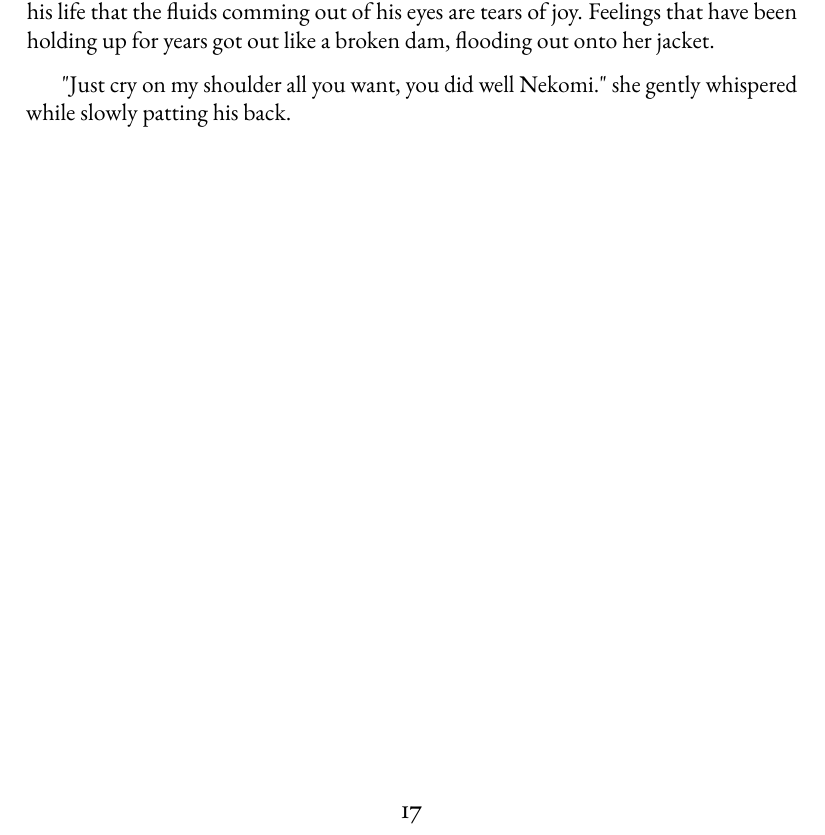
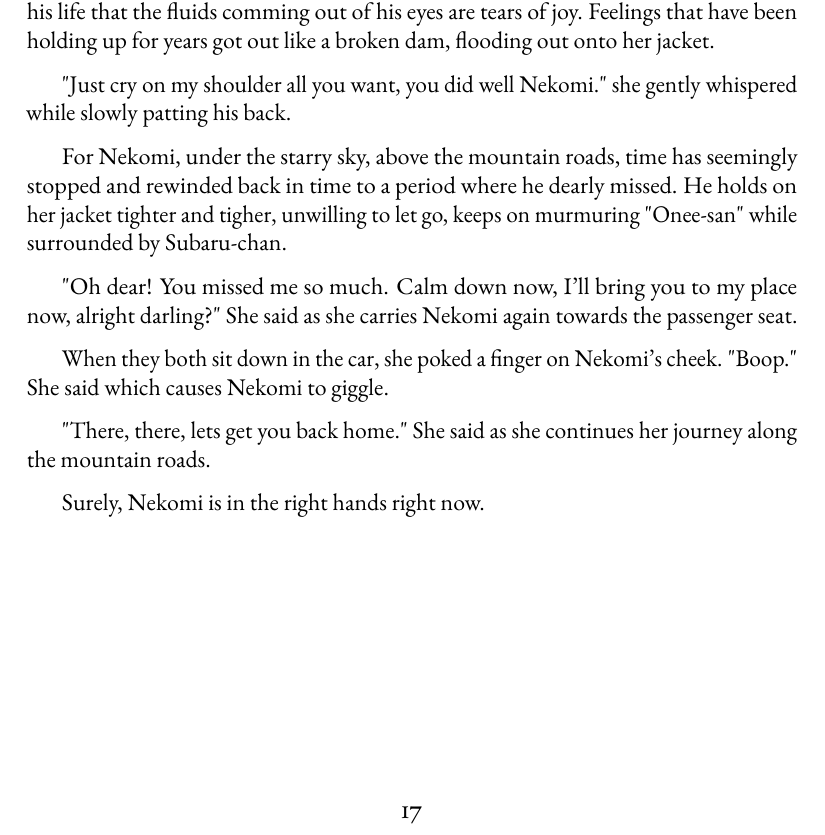
Before and after one commit to Nekomi-ch/My-Driver-cant-be-this-Cute-2, a LaTeX thesis (main.tex, which reads chapters_JP/blue.tex): part of page 18 of 18, cut so that both start at the same text. Compiled offline with pdfLaTeX.

Commit message:
22/2/2024

```diff
--- a/chapters_JP/blue.tex
+++ b/chapters_JP/blue.tex
@@ -71,3 +71,13 @@ Nekomi slowly realises that the one standing in front of him was his master, the
 Its been so many years since Nekomi has cried like that, and it is his first time in his life that the fluids comming out of his eyes are tears of joy. Feelings that have been holding up for years got out like a broken dam, flooding out onto her jacket.
 
 "Just cry on my shoulder all you want, you did well Nekomi." she gently whispered while slowly patting his back.
+
+For Nekomi, under the starry sky, above the mountain roads, time has seemingly stopped and rewinded back in time to a period where he dearly missed. He holds on her jacket tighter and tigher, unwilling to let go, keeps on murmuring "Onee-san" while surrounded by Subaru-chan.
+
+"Oh dear! You missed me so much. Calm down now, I'll bring you to my place now, alright darling?" She said as she carries Nekomi again towards the passenger seat.
+
+When they both sit down in the car, she poked a finger on Nekomi's cheek. "Boop." She said which causes Nekomi to giggle.
+
+"There, there, lets get you back home." She said as she continues her journey along the mountain roads.
+
+Surely, Nekomi is in the right hands right now.
```
Also changed, not shown: main.pdf, 3 other files.
